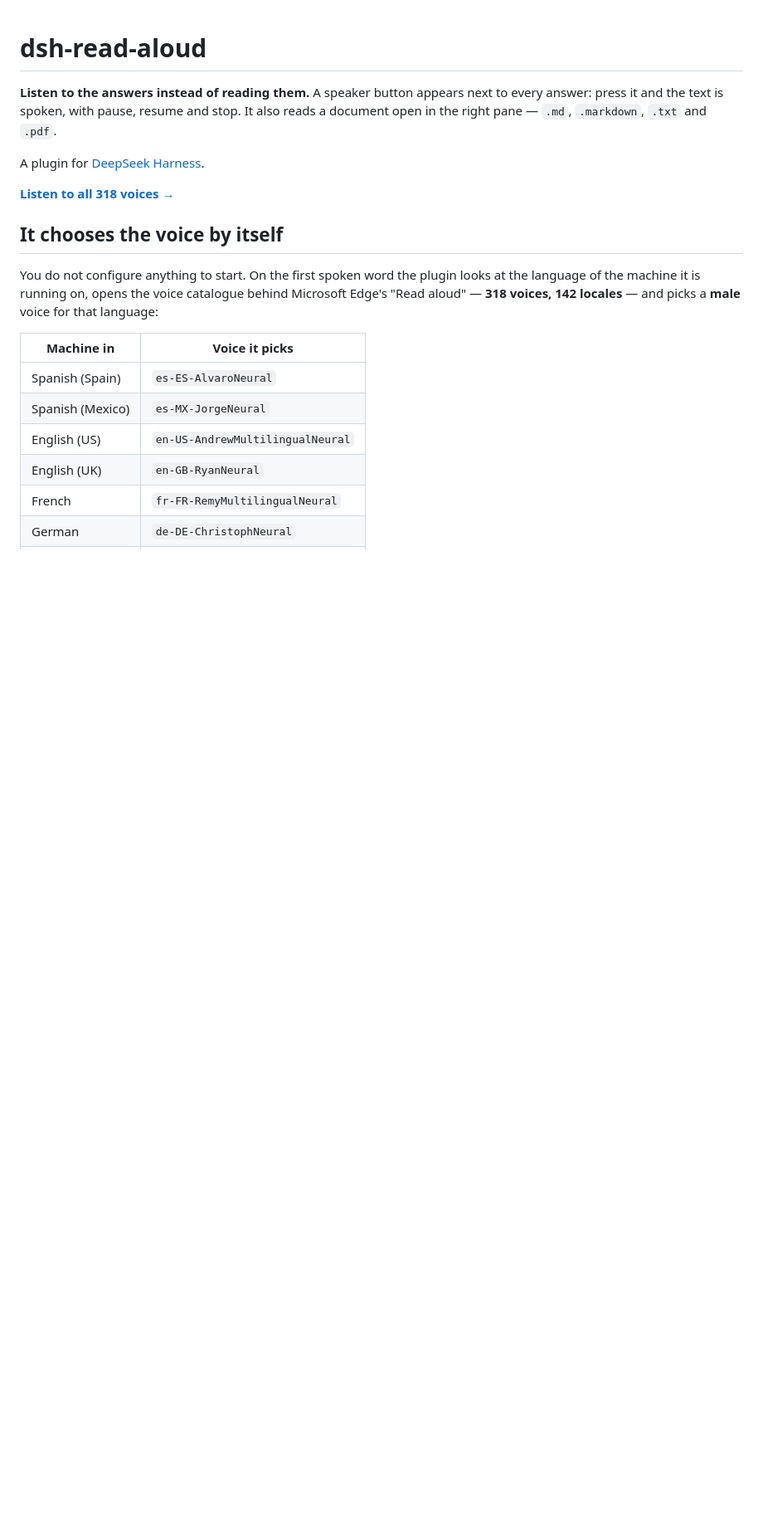
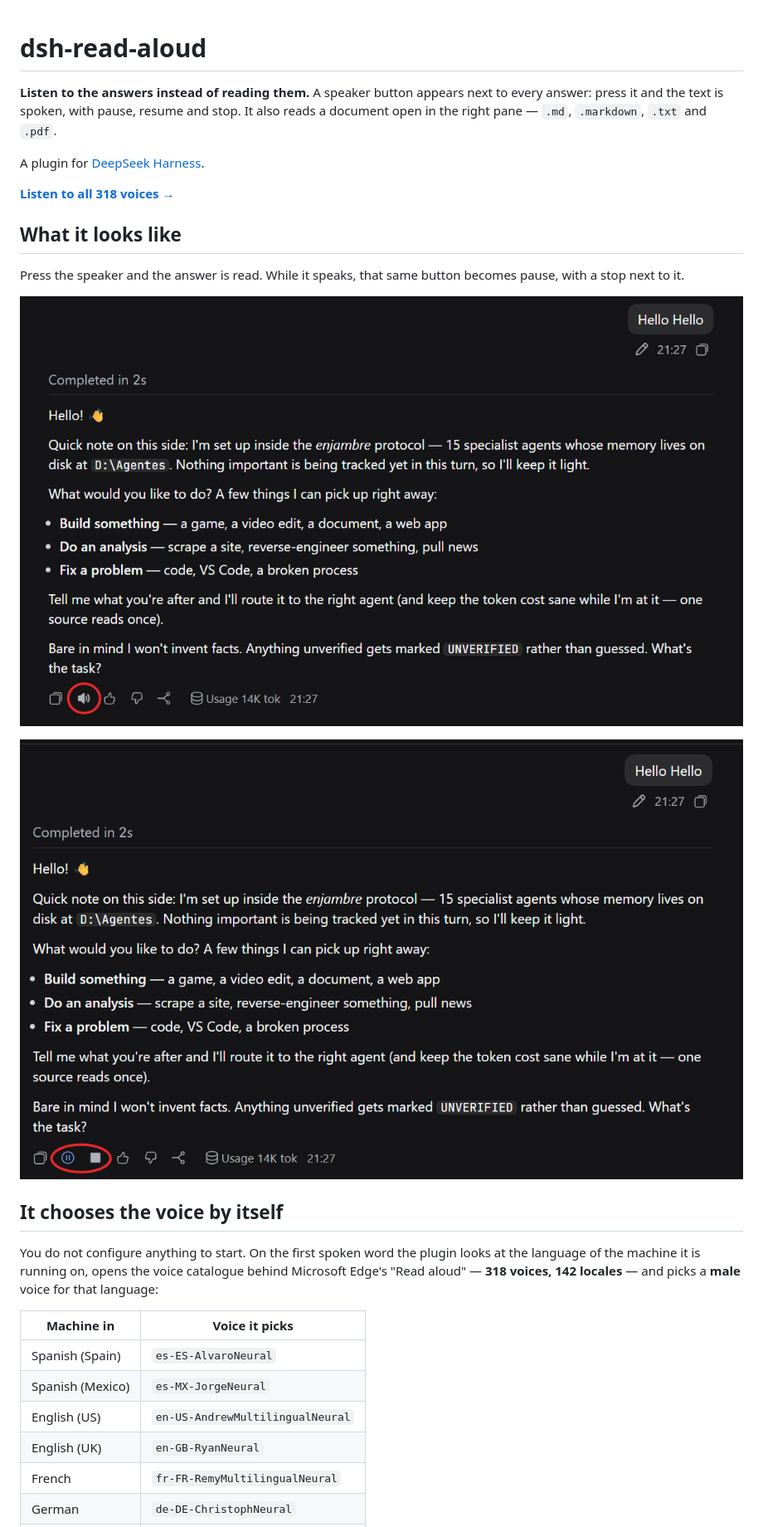
Before and after one commit to instak1ll/dsh-read-aloud, a Markdown page: README.md, the part around the change. Shown at 83% size. Drawn GitHub-style; pictures changed too: docs/pause.png (added), docs/play.png (added); blank space fills up the shorter version.

```diff
--- a/README.md
+++ b/README.md
@@ -7,6 +7,15 @@ reads a document open in the right pane — `.md`, `.markdown`, `.txt` and `.pdf
 A plugin for [DeepSeek Harness](https://github.com/deepseek-ai/deepseek-harness).
 
 **[Listen to all 318 voices →](https://instak1ll.github.io/dsh-read-aloud/voices.html)**
+
+## What it looks like
+
+Press the speaker and the answer is read. While it speaks, that same button becomes
+pause, with a stop next to it.
+
+![The speaker button in the action row under an answer, circled](docs/play.png)
+
+![While it is reading, pause and stop replace the speaker](docs/pause.png)
 
 ## It chooses the voice by itself
 
```
Also changed, not shown: 1 other file.
